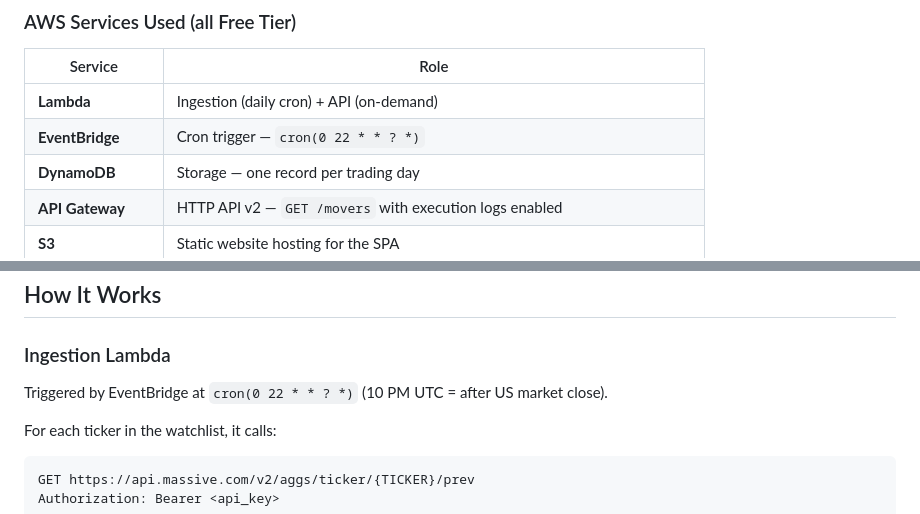
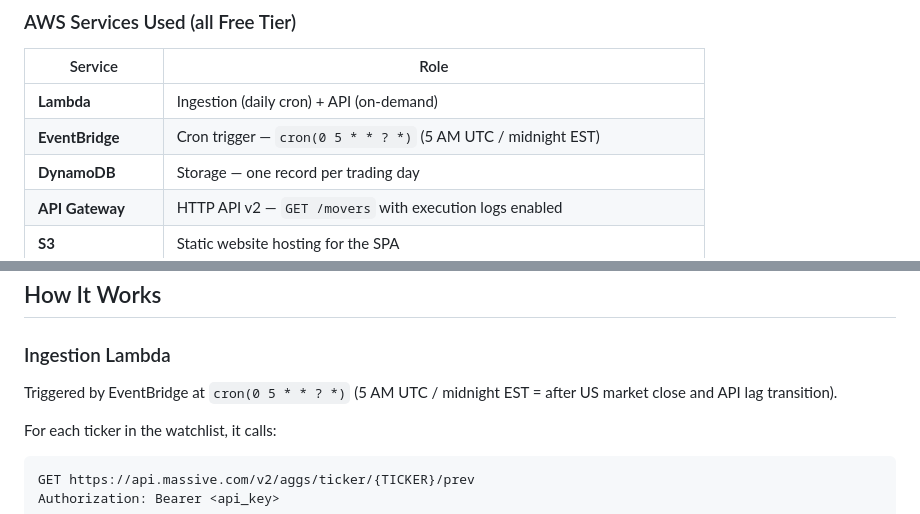
Before and after one commit to manishbhusal7/Stockserverlesspipeline, a Markdown page: README.md, 2 parts joined by grey strips. GitHub-like rendering.

Commit message:
docs: update cron schedule in README to match codebase

````diff
--- a/README.md
+++ b/README.md
@@ -33,7 +33,7 @@ S3 Static Website  ──fetch──►  Chart.js bar chart + mover cards
 | Service | Role |
 |---|---|
 | **Lambda** | Ingestion (daily cron) + API (on-demand) |
-| **EventBridge** | Cron trigger — `cron(0 22 * * ? *)` |
+| **EventBridge** | Cron trigger — `cron(0 5 * * ? *)` (5 AM UTC / midnight EST) |
 | **DynamoDB** | Storage — one record per trading day |
 | **API Gateway** | HTTP API v2 — `GET /movers` with execution logs enabled |
 | **S3** | Static website hosting for the SPA |
@@ -203,7 +203,7 @@ Every push to `main` will now:
 
 ### Ingestion Lambda
 
-Triggered by EventBridge at `cron(0 22 * * ? *)` (10 PM UTC = after US market close).
+Triggered by EventBridge at `cron(0 5 * * ? *)` (5 AM UTC / midnight EST = after US market close and API lag transition).
 
 For each ticker in the watchlist, it calls:
 ```
````
